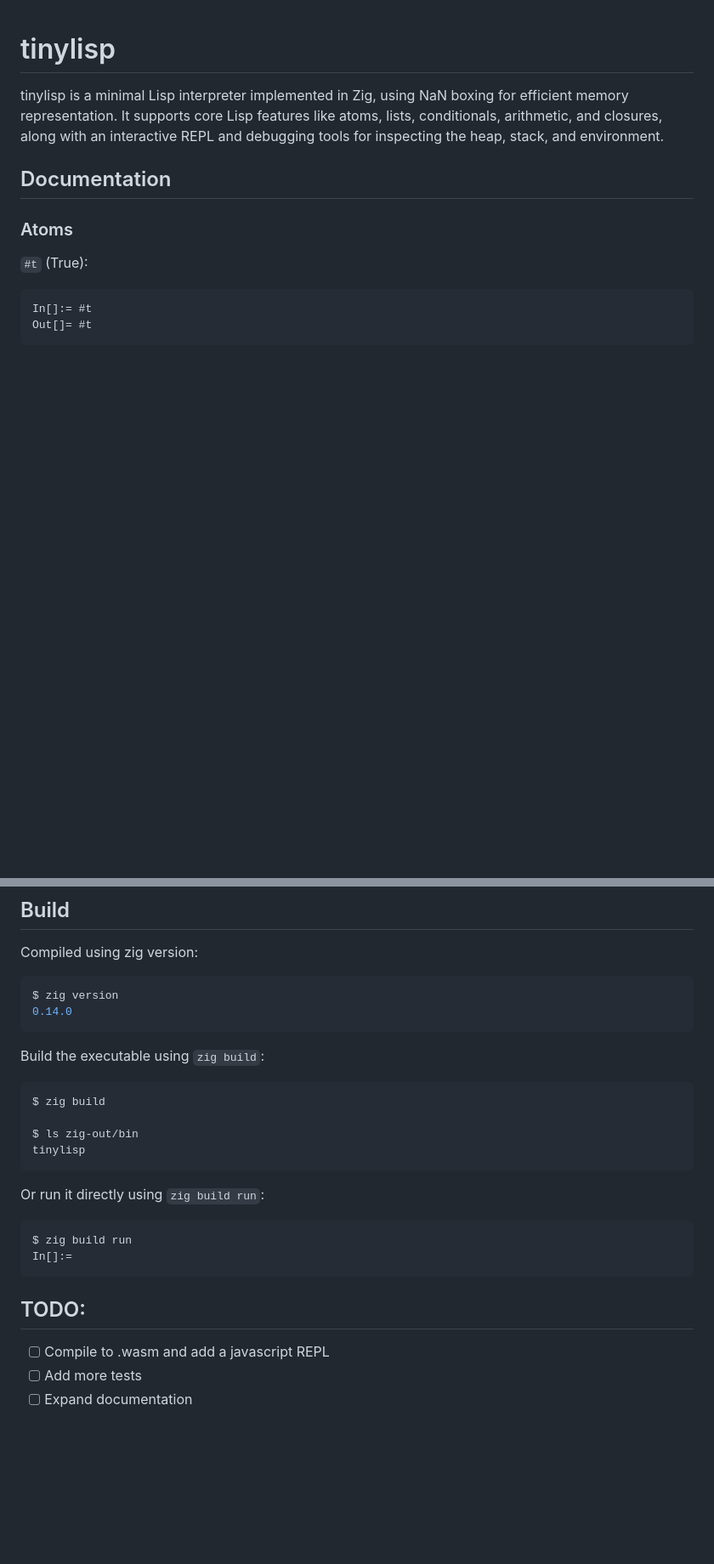
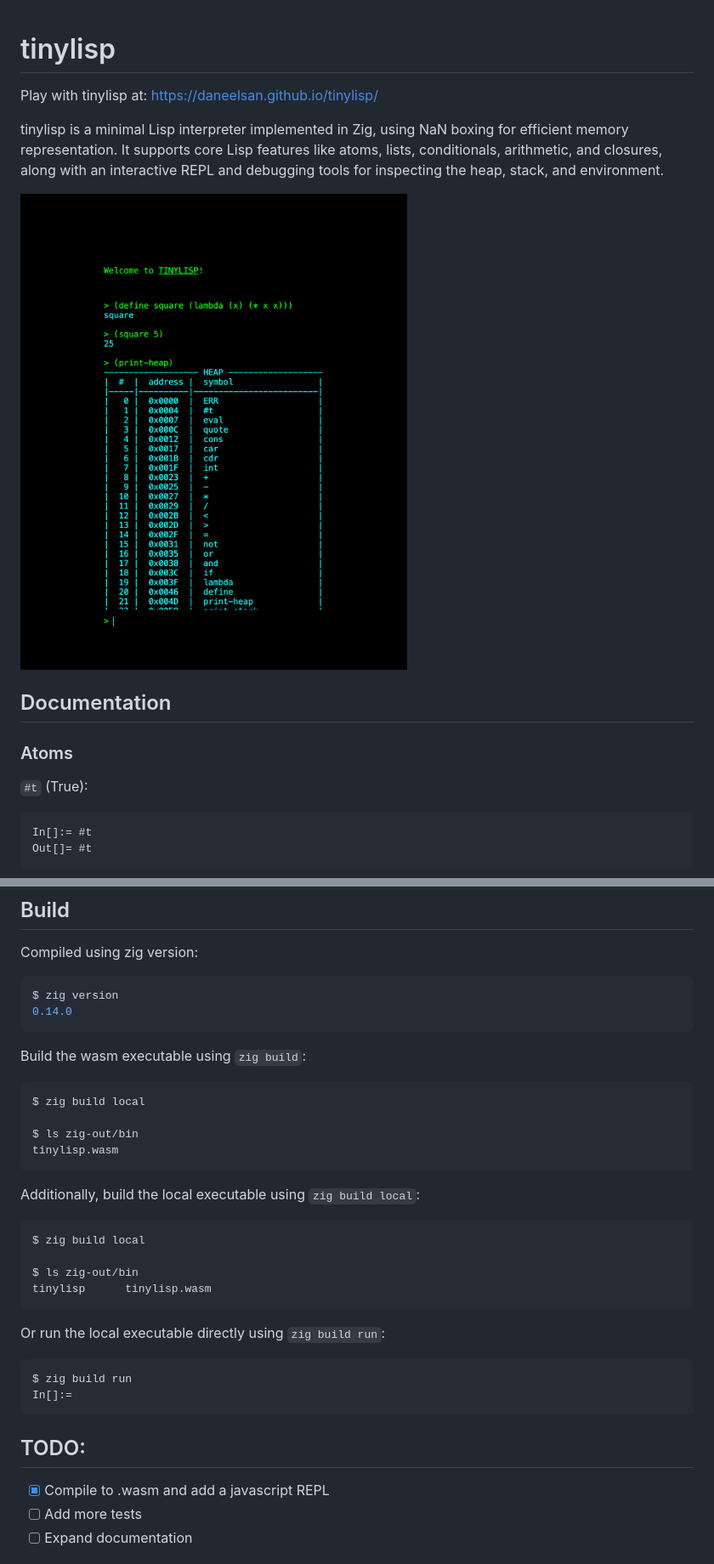
Before and after one commit to daneelsan/tinylisp, a Markdown page: README.md, 2 parts joined by grey strips. Shown: that part at 85% size. Drawn GitHub-style; pictures changed too: screenshot.png (added); blank space fills up the shorter version.

Commit message:
Port tinylisp to WASM and have a website interface to it using HTML and JS

````diff
--- a/README.md
+++ b/README.md
@@ -1,6 +1,10 @@
 # tinylisp
 
+Play with tinylisp at: https://daneelsan.github.io/tinylisp/
+
 tinylisp is a minimal Lisp interpreter implemented in Zig, using NaN boxing for efficient memory representation. It supports core Lisp features like atoms, lists, conditionals, arithmetic, and closures, along with an interactive REPL and debugging tools for inspecting the heap, stack, and environment.
+
+![dodgeballz](./screenshot.png)
 
 ## Documentation
 
@@ -349,15 +353,23 @@ $ zig version
 0.14.0
 ```
 
-Build the executable using `zig build`:
+Build the wasm executable using `zig build`:
 ```shell
-$ zig build
+$ zig build local
 
 $ ls zig-out/bin
-tinylisp
+tinylisp.wasm
 ```
 
-Or run it directly using `zig build run`:
+Additionally, build the local executable using `zig build local`:
+```shell
+$ zig build local
+
+$ ls zig-out/bin
+tinylisp      tinylisp.wasm
+```
+
+Or run the local executable directly using `zig build run`:
 ```shell
 $ zig build run
 In[]:=
@@ -365,7 +377,7 @@ In[]:=
 
 ## TODO:
 
-- [ ] Compile to .wasm and add a javascript REPL
+- [X] Compile to .wasm and add a javascript REPL
 - [ ] Add more tests
 - [ ] Expand documentation
 
````
Also changed, not shown: 10 other files.
